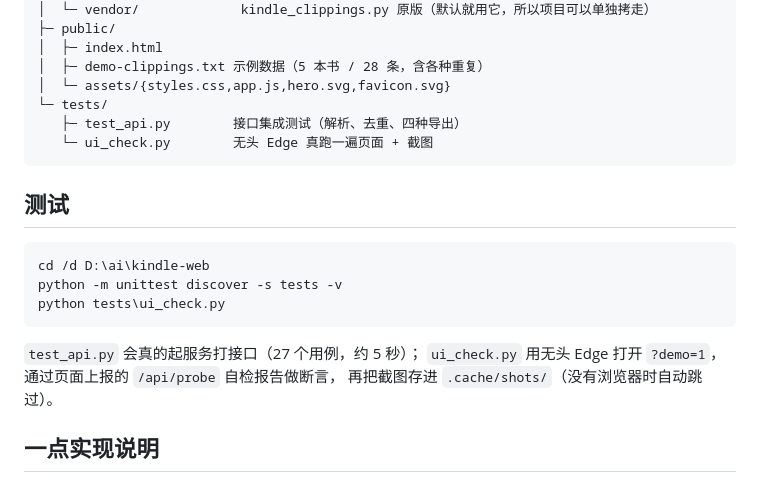
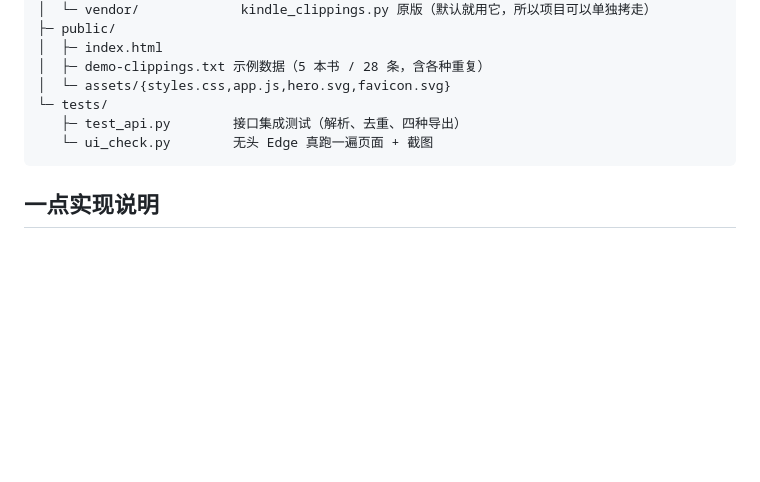
Before and after one commit to lihua19527/kindle-clippings-web, a Markdown page: README.md, the part around the change. GitHub-like rendering; blank space fills up the shorter version.

Commit message:
只是删了README.md里的测试方法，

````diff
--- a/README.md
+++ b/README.md
@@ -132,18 +132,6 @@ kindle-web/
    └─ ui_check.py        无头 Edge 真跑一遍页面 + 截图
 ```
 
-## 测试
-
-```bat
-cd /d D:\ai\kindle-web
-python -m unittest discover -s tests -v
-python tests\ui_check.py
-```
-
-`test_api.py` 会真的起服务打接口（27 个用例，约 5 秒）；
-`ui_check.py` 用无头 Edge 打开 `?demo=1`，通过页面上报的 `/api/probe` 自检报告做断言，
-再把截图存进 `.cache/shots/`（没有浏览器时自动跳过）。
-
 ## 一点实现说明
 
 - **端口**：默认 8765，被占用就 +1 重试，最多试 10 个。
````
